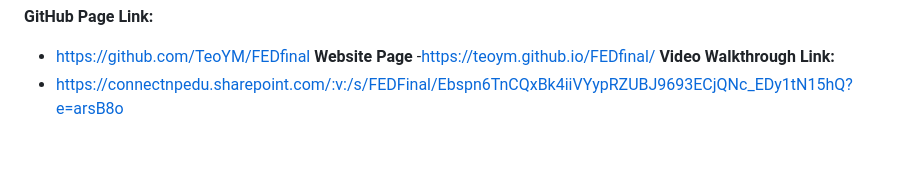
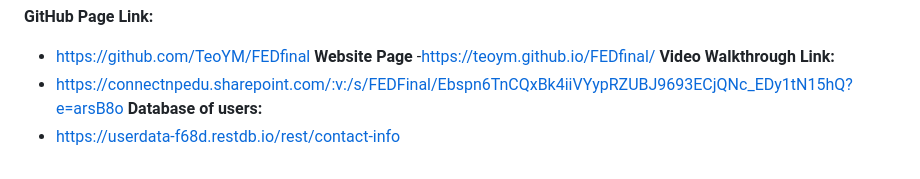
Before and after one commit to TeoYM/FEDfinal, a Markdown page: README.md, the part around the change. Drawn GitHub-style.

Commit message:
added database API link

```diff
--- a/README.md
+++ b/README.md
@@ -72,3 +72,5 @@ The design process focused on creating a seamless shopping experience for users
 -https://teoym.github.io/FEDfinal/
 **Video Walkthrough Link:**
 - https://connectnpedu.sharepoint.com/:v:/s/FEDFinal/Ebspn6TnCQxBk4iiVYypRZUBJ9693ECjQNc_EDy1tN15hQ?e=arsB8o
+**Database of users:**
+- https://userdata-f68d.restdb.io/rest/contact-info
```
